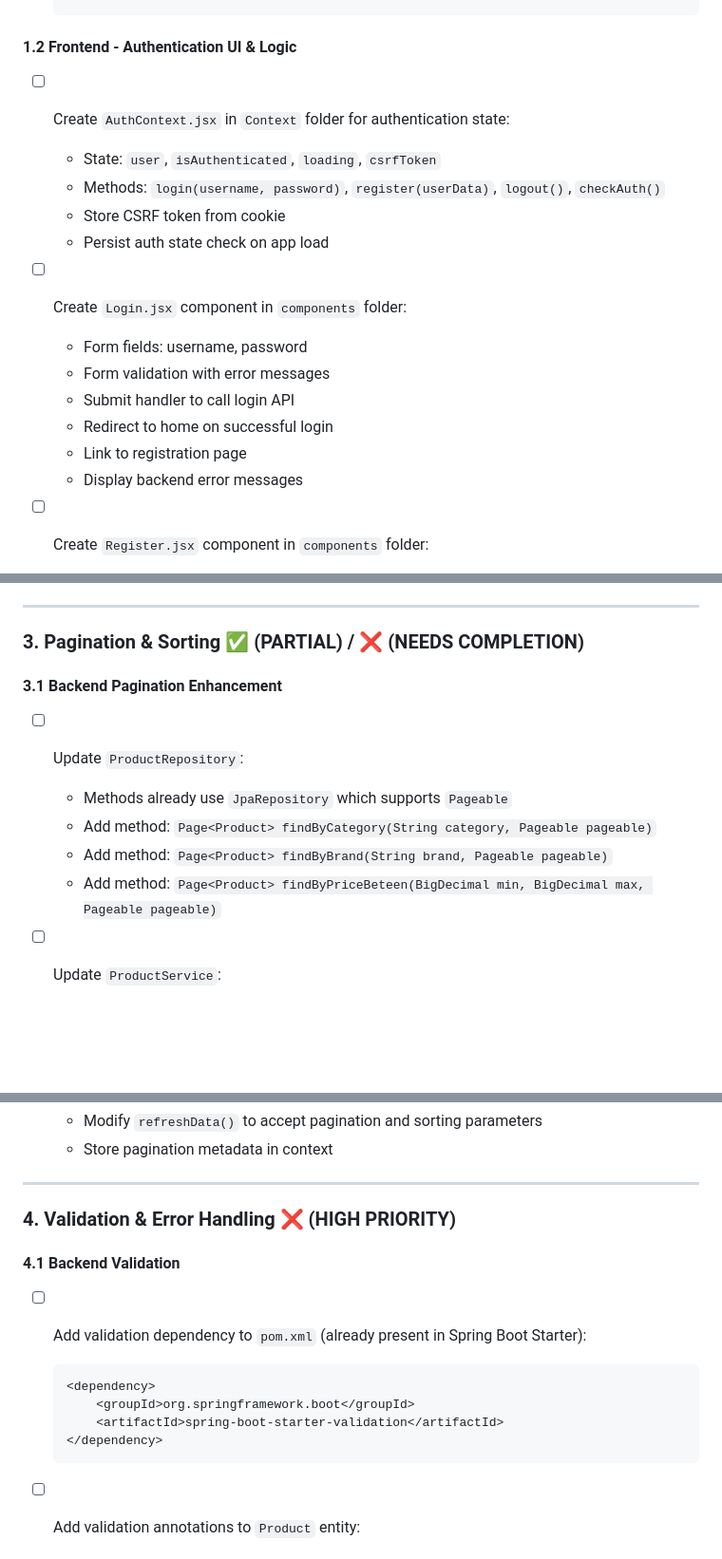
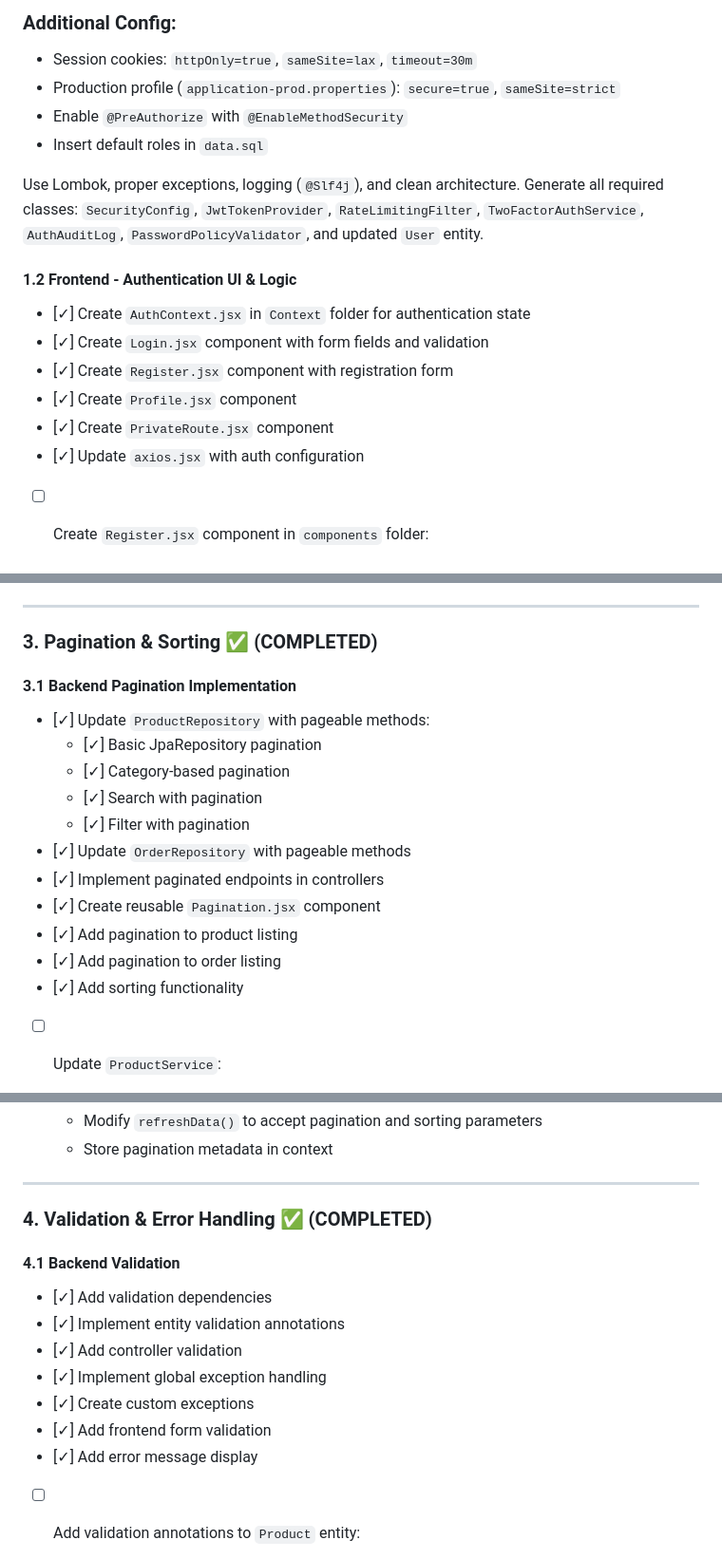
Before and after one commit to RADKumara95/DEA-FINAL-PROJECT-24.2-, a Markdown page: ASSIGNMENT_TODO.md, 3 parts joined by grey strips. Shown at 95% size. Drawn GitHub-style; blank space fills up the shorter version.

````diff
--- a/ASSIGNMENT_TODO.md
+++ b/ASSIGNMENT_TODO.md
@@ -154,17 +200,19 @@
+### Additional Config:
+- Session cookies: `httpOnly=true`, `sameSite=lax`, `timeout=30m`
+- Production profile (`application-prod.properties`): `secure=true`, `sameSite=strict`
+- Enable `@PreAuthorize` with `@EnableMethodSecurity`
+- Insert default roles in `data.sql`
+
+Use Lombok, proper exceptions, logging (`@Slf4j`), and clean architecture. Generate all required classes: `SecurityConfig`, `JwtTokenProvider`, `RateLimitingFilter`, `TwoFactorAuthService`, `AuthAuditLog`, `PasswordPolicyValidator`, and updated `User` entity.
+
+
 #### 1.2 Frontend - Authentication UI & Logic
-- [ ] Create `AuthContext.jsx` in `Context` folder for authentication state:
-  - State: `user`, `isAuthenticated`, `loading`, `csrfToken`
-  - Methods: `login(username, password)`, `register(userData)`, `logout()`, `checkAuth()`
-  - Store CSRF token from cookie
-  - Persist auth state check on app load
-
-- [ ] Create `Login.jsx` component in `components` folder:
-  - Form fields: username, password
-  - Form validation with error messages
-  - Submit handler to call login API
-  - Redirect to home on successful login
-  - Link to registration page
-  - Display backend error messages
+- [✓] Create `AuthContext.jsx` in `Context` folder for authentication state
+- [✓] Create `Login.jsx` component with form fields and validation
+- [✓] Create `Register.jsx` component with registration form
+- [✓] Create `Profile.jsx` component
+- [✓] Create `PrivateRoute.jsx` component
+- [✓] Update `axios.jsx` with auth configuration
 
 - [ ] Create `Register.jsx` component in `components` folder:
   - Form fields: username, email, password, confirmPassword, firstName, lastName, phoneNumber
@@ -354,14 +401,20 @@
 
 ---
 
-### 3. Pagination & Sorting ✅ (PARTIAL) / ❌ (NEEDS COMPLETION)
+### 3. Pagination & Sorting ✅ (COMPLETED)
 
-#### 3.1 Backend Pagination Enhancement
-- [ ] Update `ProductRepository`:
-  - Methods already use `JpaRepository` which supports `Pageable`
-  - Add method: `Page<Product> findByCategory(String category, Pageable pageable)`
-  - Add method: `Page<Product> findByBrand(String brand, Pageable pageable)`
-  - Add method: `Page<Product> findByPriceBeteen(BigDecimal min, BigDecimal max, Pageable pageable)`
+#### 3.1 Backend Pagination Implementation
+- [✓] Update `ProductRepository` with pageable methods:
+  - [✓] Basic JpaRepository pagination
+  - [✓] Category-based pagination
+  - [✓] Search with pagination
+  - [✓] Filter with pagination
+- [✓] Update `OrderRepository` with pageable methods
+- [✓] Implement paginated endpoints in controllers
+- [✓] Create reusable `Pagination.jsx` component
+- [✓] Add pagination to product listing
+- [✓] Add pagination to order listing
+- [✓] Add sorting functionality
 
 - [ ] Update `ProductService`:
   - Add method: `Page<Product> getAllProductsPaginated(int page, int size, String sortBy, String sortDir)`
@@ -401,16 +454,16 @@
 
 ---
 
-### 4. Validation & Error Handling ❌ (HIGH PRIORITY)
+### 4. Validation & Error Handling ✅ (COMPLETED)
 
 #### 4.1 Backend Validation
-- [ ] Add validation dependency to `pom.xml` (already present in Spring Boot Starter):
-  ```xml
-  <dependency>
-      <groupId>org.springframework.boot</groupId>
-      <artifactId>spring-boot-starter-validation</artifactId>
-  </dependency>
-  ```
+- [✓] Add validation dependencies
+- [✓] Implement entity validation annotations
+- [✓] Add controller validation
+- [✓] Implement global exception handling
+- [✓] Create custom exceptions
+- [✓] Add frontend form validation
+- [✓] Add error message display
 
 - [ ] Add validation annotations to `Product` entity:
   - `@NotBlank(message = "Product name is required")` on `name`
````
Also changed, not shown: other parts of ASSIGNMENT_TODO.md (+93 -47 lines).
